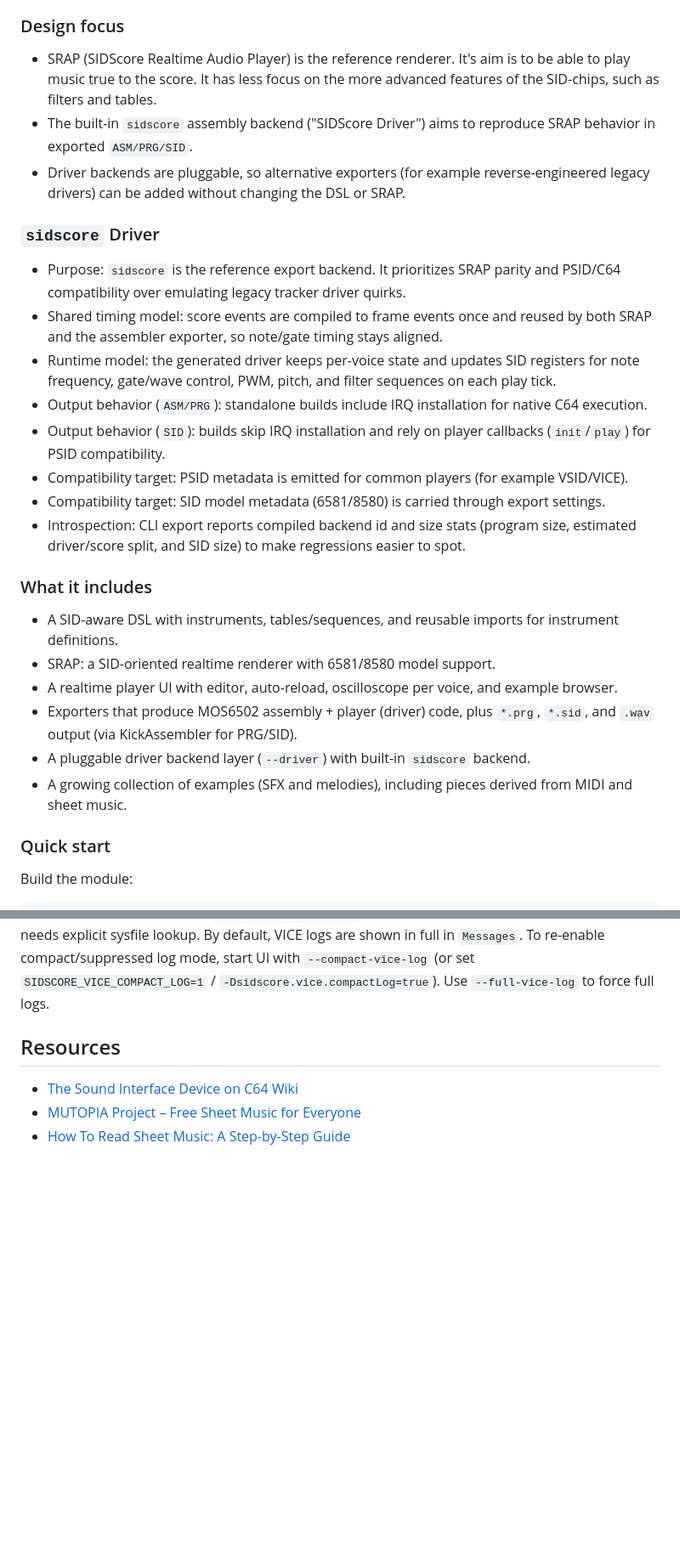
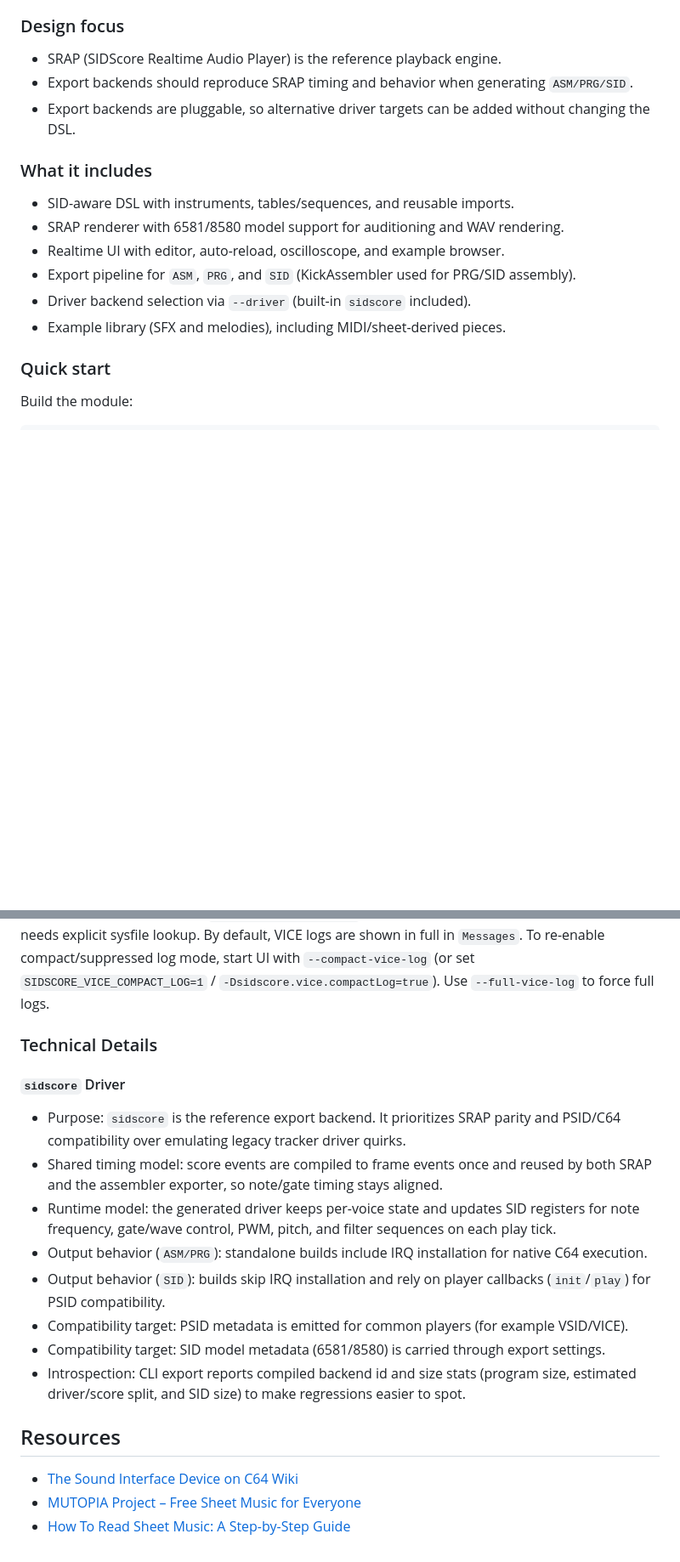
Before and after one commit to turesheim/SIDScore, a Markdown page: README.md, 2 parts joined by grey strips. Shown at 85% size. Drawn GitHub-style; blank space fills up the shorter version.

```diff
--- a/README.md
+++ b/README.md
@@ -4,29 +4,18 @@ SIDScore is a Java/ANTLR-based DSL and toolchain for producing music and sound e
 
 ### Design focus
 
-- SRAP (SIDScore Realtime Audio Player) is the reference renderer. It's aim is to be able to play music true to the score. It has less focus on the more advanced features of the SID-chips, such as filters and tables.
-- The built-in `sidscore` assembly backend ("SIDScore Driver") aims to reproduce SRAP behavior in exported `ASM/PRG/SID`.
-- Driver backends are pluggable, so alternative exporters (for example reverse-engineered legacy drivers) can be added without changing the DSL or SRAP.
-
-### `sidscore` Driver
-
-- Purpose: `sidscore` is the reference export backend. It prioritizes SRAP parity and PSID/C64 compatibility over emulating legacy tracker driver quirks.
-- Shared timing model: score events are compiled to frame events once and reused by both SRAP and the assembler exporter, so note/gate timing stays aligned.
-- Runtime model: the generated driver keeps per-voice state and updates SID registers for note frequency, gate/wave control, PWM, pitch, and filter sequences on each play tick.
-- Output behavior (`ASM/PRG`): standalone builds include IRQ installation for native C64 execution.
-- Output behavior (`SID`): builds skip IRQ installation and rely on player callbacks (`init`/`play`) for PSID compatibility.
-- Compatibility target: PSID metadata is emitted for common players (for example VSID/VICE).
-- Compatibility target: SID model metadata (6581/8580) is carried through export settings.
-- Introspection: CLI export reports compiled backend id and size stats (program size, estimated driver/score split, and SID size) to make regressions easier to spot.
+- SRAP (SIDScore Realtime Audio Player) is the reference playback engine.
+- Export backends should reproduce SRAP timing and behavior when generating `ASM/PRG/SID`.
+- Export backends are pluggable, so alternative driver targets can be added without changing the DSL.
 
 ### What it includes
 
-- A SID-aware DSL with instruments, tables/sequences, and reusable imports for instrument definitions.
-- SRAP: a SID-oriented realtime renderer with 6581/8580 model support.
-- A realtime player UI with editor, auto-reload, oscilloscope per voice, and example browser.
-- Exporters that produce MOS6502 assembly + player (driver) code, plus `*.prg`, `*.sid`, and `.wav` output (via KickAssembler for PRG/SID).
-- A pluggable driver backend layer (`--driver`) with built-in `sidscore` backend.
-- A growing collection of examples (SFX and melodies), including pieces derived from MIDI and sheet music.
+- SID-aware DSL with instruments, tables/sequences, and reusable imports.
+- SRAP renderer with 6581/8580 model support for auditioning and WAV rendering.
+- Realtime UI with editor, auto-reload, oscilloscope, and example browser.
+- Export pipeline for `ASM`, `PRG`, and `SID` (KickAssembler used for PRG/SID assembly).
+- Driver backend selection via `--driver` (built-in `sidscore` included).
+- Example library (SFX and melodies), including MIDI/sheet-derived pieces.
 
 ### Quick start
 
@@ -91,6 +80,19 @@ If `VICE` playback is selected, SIDScore uses `vsid` from `PATH` (or `SIDSCORE_V
 Optional: set `SIDSCORE_VICE_DATA_DIR` to the VICE data directory if your installation needs explicit sysfile lookup.
 By default, VICE logs are shown in full in `Messages`. To re-enable compact/suppressed log mode, start UI with `--compact-vice-log` (or set `SIDSCORE_VICE_COMPACT_LOG=1` / `-Dsidscore.vice.compactLog=true`). Use `--full-vice-log` to force full logs.
 
+### Technical Details
+
+#### `sidscore` Driver
+
+- Purpose: `sidscore` is the reference export backend. It prioritizes SRAP parity and PSID/C64 compatibility over emulating legacy tracker driver quirks.
+- Shared timing model: score events are compiled to frame events once and reused by both SRAP and the assembler exporter, so note/gate timing stays aligned.
+- Runtime model: the generated driver keeps per-voice state and updates SID registers for note frequency, gate/wave control, PWM, pitch, and filter sequences on each play tick.
+- Output behavior (`ASM/PRG`): standalone builds include IRQ installation for native C64 execution.
+- Output behavior (`SID`): builds skip IRQ installation and rely on player callbacks (`init`/`play`) for PSID compatibility.
+- Compatibility target: PSID metadata is emitted for common players (for example VSID/VICE).
+- Compatibility target: SID model metadata (6581/8580) is carried through export settings.
+- Introspection: CLI export reports compiled backend id and size stats (program size, estimated driver/score split, and SID size) to make regressions easier to spot.
+
 
 ## Resources
 
```
